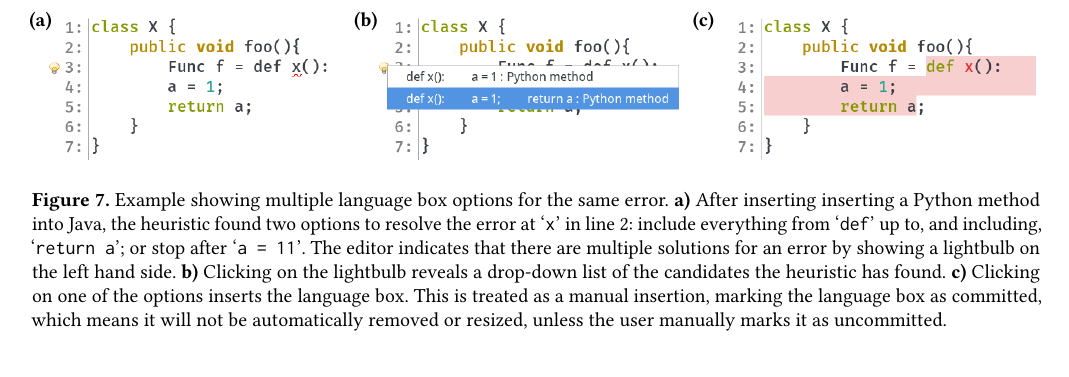
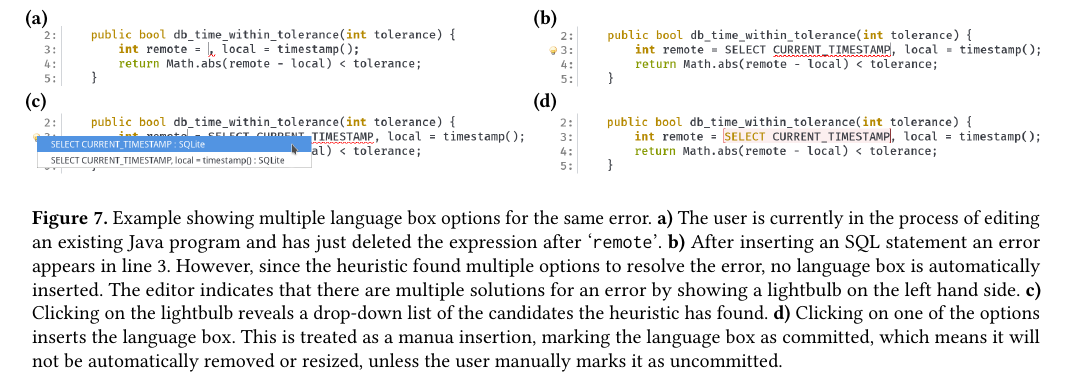
Before and after one commit to softdevteam/auto_lbox_paper, a LaTeX paper (auto_lbox.tex): part of page 8 of 14, cut so that both start at the same text. Compiled offline with pdfLaTeX.

Commit message:
Changed Figure 7 to a JavaSQL example

```diff
--- a/auto_lbox.tex
+++ b/auto_lbox.tex
@@ -843,26 +843,28 @@ on each (batch) parse.
 
 \begin{figure*}
 \begin{center}
-\includegraphics[width=1\textwidth]{images/autobox_multioption_java.png}
+\includegraphics[width=1\textwidth]{images/autobox_multioption_java_sql.png}
 \end{center}
 \begin{picture}(0,0)
-    \put(-253,85){\textcolor{black}{\textbf{(a)}}}
-    \put(-90,85){\textcolor{black}{\textbf{(b)}}}
-    \put(80,85){\textcolor{black}{\textbf{(c)}}}
+    \put(-255,95){\textcolor{black}{\textbf{(a)}}}
+    \put(0,95){\textcolor{black}{\textbf{(b)}}}
+    \put(-255,53){\textcolor{black}{\textbf{(c)}}}
+    \put(0,53){\textcolor{black}{\textbf{(d)}}}
 \end{picture}
 \vspace{-1.5em}
 \caption{
 Example showing multiple language box options for the same error.
-\textbf{a)} After inserting inserting a Python method into Java, the heuristic
-found two options to resolve the error at \qtt{x} in line 2:
-include everything from \qtt{def} up to,
-and including, \qtt{return a}; or stop after \qtt{a = 11}.
+\textbf{a)} The user is currently in the process of editing an existing Java program and has
+just deleted the expression after \qtt{remote}.
+\textbf{b)} After inserting an SQL statement an error appears in line 3. However,
+since the heuristic
+found multiple options to resolve the error, no language box is automatically inserted.
 The editor indicates that there are multiple solutions for an error by showing
 a lightbulb on the left hand side.
-\textbf{b)} Clicking on the lightbulb reveals a drop-down list of the
+\textbf{c)} Clicking on the lightbulb reveals a drop-down list of the
 candidates the heuristic has found.
-\textbf{c)} Clicking on one of the options inserts the language box. This is
-treated as a manual insertion, marking the language box as committed, which
+\textbf{d)} Clicking on one of the options inserts the language box. This is
+treated as a manua insertion, marking the language box as committed, which
 means it will not be automatically removed or resized, unless the user
 manually marks it as uncommitted.}
 \label{languagebox_choices}
```
Also changed, not shown: images/autobox_multioption_java_sql.png (added).
